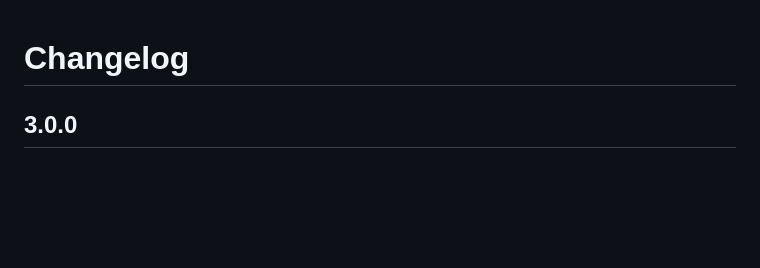
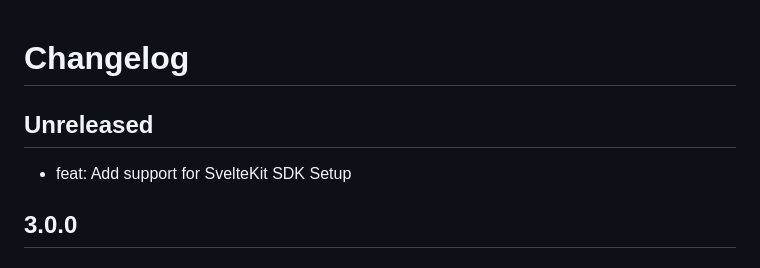
Before and after one commit to getsentry/sentry-wizard, a Markdown page: CHANGELOG.md, the part around the change. Drawn GitHub-style; blank space fills up the shorter version.

Commit message:
feat(sveltekit): Add support for setting up the SvelteKit SDK

```diff
--- a/CHANGELOG.md
+++ b/CHANGELOG.md
@@ -1,4 +1,8 @@
 # Changelog
+
+## Unreleased
+
+- feat: Add support for SvelteKit SDK Setup
 
 ## 3.0.0
 
```
